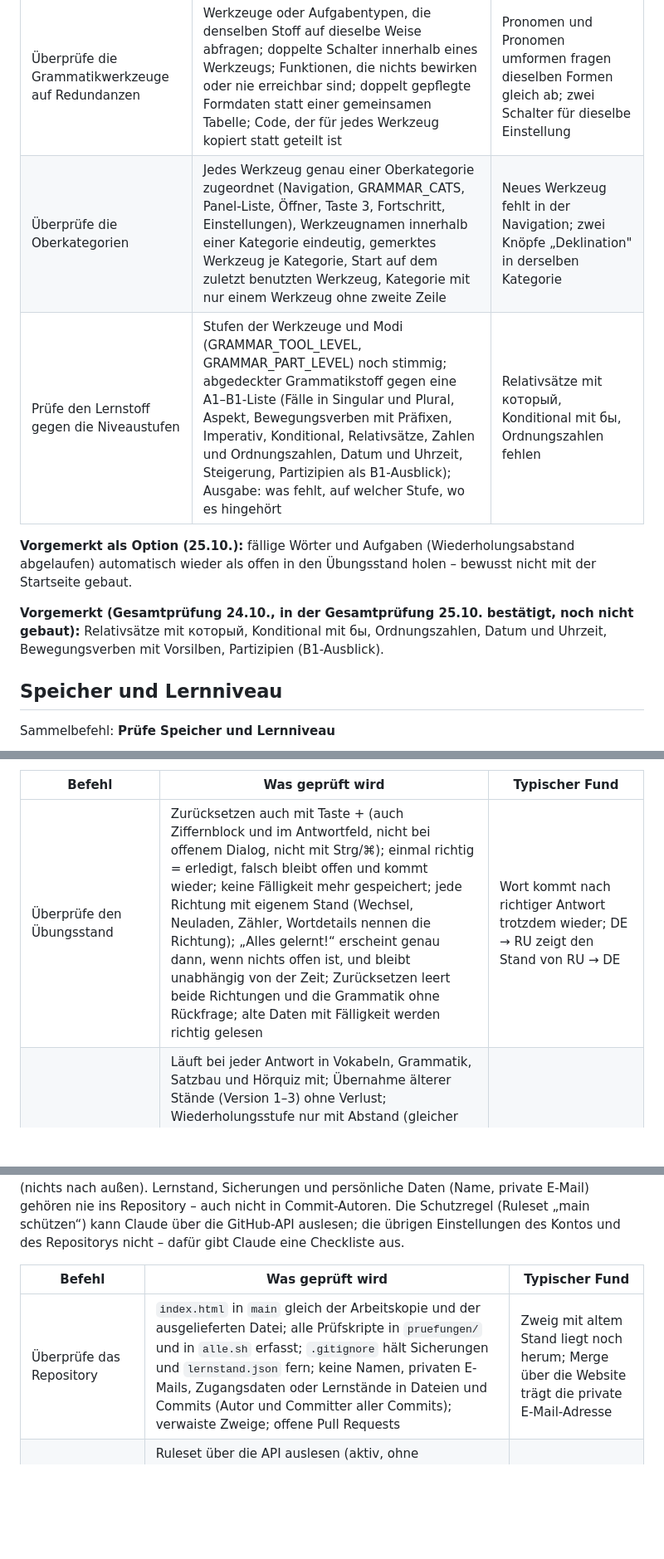
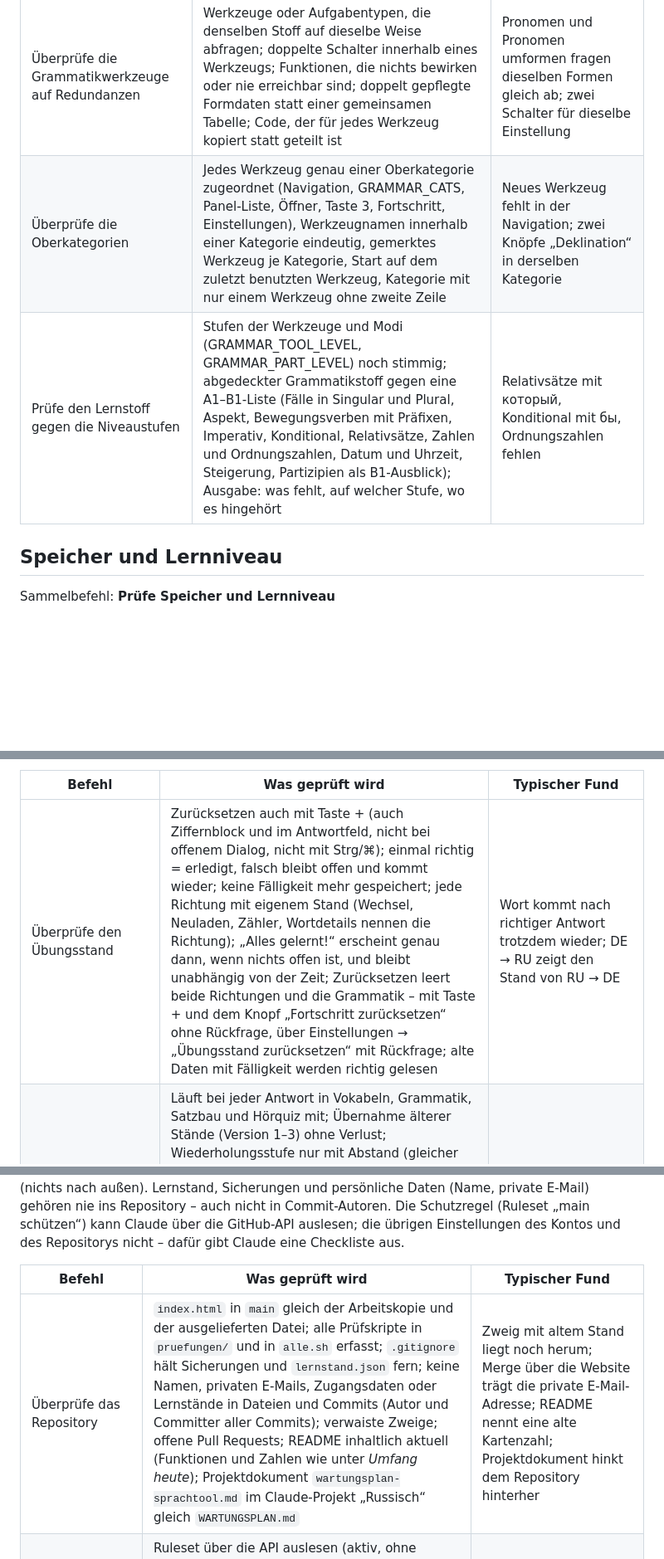
Before and after one commit to SRLT191/Russisch-Tool, a Markdown page: WARTUNGSPLAN.md, 3 parts joined by grey strips. Shown at 83% size. GitHub-like rendering; blank space fills up the shorter version.

```diff
--- a/WARTUNGSPLAN.md
+++ b/WARTUNGSPLAN.md
@@ -90,11 +104,7 @@ Diese Befehle vergleichen die Werkzeuge untereinander: Werkzeuge derselben Oberk
 | Überprüfe die Grammatikwerkzeuge auf fehlende Funktionen | Merkmalsliste je Werkzeug gegen die Grundausstattung: Lernstand (SRS) mit Fortschritt in der Kopfzeile, Infotext, versteckbare Hilfe, Taste 3, zweistufiges Prüfen, Anhören, Tippfehler-Toleranz und ё=е, Teilrückmeldung, Einstellungen bleiben nach Neuladen, Auswahl von Umfang oder Wörtern, Zurücksetzen erfasst das Werkzeug; dazu Lücken im Lernstoff (Fall, Zahl, Genus, Zeit oder Aufgabentyp, den kein Werkzeug abfragt) | Werkzeug ohne Anhören-Knopf; Einstellung geht beim Neuladen verloren; Instrumental Plural wird nirgends geübt |
 | Überprüfe die Grammatikwerkzeuge auf Redundanzen | Werkzeuge oder Aufgabentypen, die denselben Stoff auf dieselbe Weise abfragen; doppelte Schalter innerhalb eines Werkzeugs; Funktionen, die nichts bewirken oder nie erreichbar sind; doppelt gepflegte Formdaten statt einer gemeinsamen Tabelle; Code, der für jedes Werkzeug kopiert statt geteilt ist | Pronomen und Pronomen umformen fragen dieselben Formen gleich ab; zwei Schalter für dieselbe Einstellung |
-| Überprüfe die Oberkategorien | Jedes Werkzeug genau einer Oberkategorie zugeordnet (Navigation, GRAMMAR_CATS, Panel-Liste, Öffner, Taste 3, Fortschritt, Einstellungen), Werkzeugnamen innerhalb einer Kategorie eindeutig, gemerktes Werkzeug je Kategorie, Start auf dem zuletzt benutzten Werkzeug, Kategorie mit nur einem Werkzeug ohne zweite Zeile | Neues Werkzeug fehlt in der Navigation; zwei Knöpfe „Deklination" in derselben Kategorie |
+| Überprüfe die Oberkategorien | Jedes Werkzeug genau einer Oberkategorie zugeordnet (Navigation, GRAMMAR_CATS, Panel-Liste, Öffner, Taste 3, Fortschritt, Einstellungen), Werkzeugnamen innerhalb einer Kategorie eindeutig, gemerktes Werkzeug je Kategorie, Start auf dem zuletzt benutzten Werkzeug, Kategorie mit nur einem Werkzeug ohne zweite Zeile | Neues Werkzeug fehlt in der Navigation; zwei Knöpfe „Deklination“ in derselben Kategorie |
 | Prüfe den Lernstoff gegen die Niveaustufen | Stufen der Werkzeuge und Modi (GRAMMAR_TOOL_LEVEL, GRAMMAR_PART_LEVEL) noch stimmig; abgedeckter Grammatikstoff gegen eine A1–B1-Liste (Fälle in Singular und Plural, Aspekt, Bewegungsverben mit Präfixen, Imperativ, Konditional, Relativsätze, Zahlen und Ordnungszahlen, Datum und Uhrzeit, Steigerung, Partizipien als B1-Ausblick); Ausgabe: was fehlt, auf welcher Stufe, wo es hingehört | Relativsätze mit который, Konditional mit бы, Ordnungszahlen fehlen |
-
-**Vorgemerkt als Option (25.10.):** fällige Wörter und Aufgaben (Wiederholungsabstand abgelaufen) automatisch wieder als offen in den Übungsstand holen – bewusst nicht mit der Startseite gebaut.
-
-**Vorgemerkt (Gesamtprüfung 24.10., in der Gesamtprüfung 25.10. bestätigt, noch nicht gebaut):** Relativsätze mit который, Konditional mit бы, Ordnungszahlen, Datum und Uhrzeit, Bewegungsverben mit Vorsilben, Partizipien (B1-Ausblick).
 
 ## Speicher und Lernniveau
 
@@ -104,7 +114,7 @@ Sammelbefehl: **Prüfe Speicher und Lernniveau**
 
 | Befehl | Was geprüft wird | Typischer Fund |
 | --- | --- | --- |
-| Überprüfe den Übungsstand | Zurücksetzen auch mit Taste + (auch Ziffernblock und im Antwortfeld, nicht bei offenem Dialog, nicht mit Strg/⌘); einmal richtig = erledigt, falsch bleibt offen und kommt wieder; keine Fälligkeit mehr gespeichert; jede Richtung mit eigenem Stand (Wechsel, Neuladen, Zähler, Wortdetails nennen die Richtung); „Alles gelernt!“ erscheint genau dann, wenn nichts offen ist, und bleibt unabhängig von der Zeit; Zurücksetzen leert beide Richtungen und die Grammatik ohne Rückfrage; alte Daten mit Fälligkeit werden richtig gelesen | Wort kommt nach richtiger Antwort trotzdem wieder; DE → RU zeigt den Stand von RU → DE |
+| Überprüfe den Übungsstand | Zurücksetzen auch mit Taste + (auch Ziffernblock und im Antwortfeld, nicht bei offenem Dialog, nicht mit Strg/⌘); einmal richtig = erledigt, falsch bleibt offen und kommt wieder; keine Fälligkeit mehr gespeichert; jede Richtung mit eigenem Stand (Wechsel, Neuladen, Zähler, Wortdetails nennen die Richtung); „Alles gelernt!“ erscheint genau dann, wenn nichts offen ist, und bleibt unabhängig von der Zeit; Zurücksetzen leert beide Richtungen und die Grammatik – mit Taste + und dem Knopf „Fortschritt zurücksetzen“ ohne Rückfrage, über Einstellungen → „Übungsstand zurücksetzen“ mit Rückfrage; alte Daten mit Fälligkeit werden richtig gelesen | Wort kommt nach richtiger Antwort trotzdem wieder; DE → RU zeigt den Stand von RU → DE |
 | Überprüfe den Gesamtstand | Läuft bei jeder Antwort in Vokabeln, Grammatik, Satzbau und Hörquiz mit; Übernahme älterer Stände (Version 1–3) ohne Verlust; Wiederholungsstufe nur mit Abstand (gleicher Tag/Zurücksetzen zählt nicht, Grenzen 24 h/3/7/14 Tage), Obergrenze 5, „zuletzt geübt“ bei jeder Antwort, Rückstufung nur wenn eingeschaltet; „Bewertung zurücknehmen“ nimmt auch Gesamtstand, Wiederholungsstufe und Erstversuch im Abschluss zurück; „Gesamtstand löschen“ fragt nach und baut sich danach nicht aus dem Übungsstand neu auf; Anzeigen stimmen überein (✓ x/5 in der Liste, Wortdetails, Stufen, Kopfzeilen-Hinweis) | Stufe steigt ohne Abstand (Zurücksetzen + richtig); nach dem Löschen steht der alte Stand wieder da |
 | Überprüfe Sicherung und Zusammenführen | Sicherung enthält jeden Lernstand- und Einstellungsschlüssel; Einlesen führt zusammen (Zähler und Kasten das Höhere, „gelernt seit“ das Frühere, Wiederholungsstufe und „zuletzt geübt“ das Höhere bzw. Neuere, bestandene Stufen das frühere Datum, Merkliste vereinigt, lokale Einstellungen bleiben, fehlende werden ergänzt); zweimal dieselbe Sicherung ändert nichts; eine Sicherung von vor dem Zurücksetzen/Löschen bringt den alten Stand nicht zurück; alte Sicherungen (ohne DE → RU, mit Fälligkeit) werden richtig übernommen; fremde oder kaputte Dateien werden abgewiesen | Neuer Schlüssel fehlt in BACKUP_KEYS; doppeltes Einlesen verdoppelt die Zähler; Zurückgesetztes kommt vom zweiten Gerät zurück |
 | Überprüfe den GitHub-Speicher | Lernstand in einem eigenen privaten Repo des Nutzers (`lernstand.json`, Format der Sicherung; nie im App-Repo). Verbinden nur mit privatem Repo und gültigem Token (falscher Token/öffentliches Repo → abgewiesen, Token nicht behalten); Laden beim Öffnen führt zusammen, ohne neu zu laden (die Ansicht bleibt, auch wenn man schon weitergeklickt hat); „Jetzt abgleichen“: holen → zusammenführen → prüfen → hochladen (nur wenn sich Lernstand, Tagesprotokoll, Zurücksetz-Zeitpunkte, Stufenplan oder Abschluss geändert haben, sonst „Bereits aktuell“ ohne Eintrag im Verlauf), Konflikt (anderes Gerät dazwischen) → neu zusammengeführt; beschädigte Datei wird nicht überschrieben; weniger Wörter als auf GitHub → Abbruch; ohne Netz lokal weiter; Punkt an „Einstellungen“ und Warnung beim Schließen nur bei nicht gespeichertem Lernstand; Trennen löscht den Token; beides abschaltbar | Neuladen nach dem Zusammenführen speichert den alten Stand aus dem Arbeitsspeicher zurück |
@@ -124,7 +134,7 @@ Sammelbefehl: **Prüfe GitHub und Seite**
 
 | Befehl | Was geprüft wird | Typischer Fund |
 | --- | --- | --- |
-| Überprüfe das Repository | `index.html` in `main` gleich der Arbeitskopie und der ausgelieferten Datei; alle Prüfskripte in `pruefungen/` und in `alle.sh` erfasst; `.gitignore` hält Sicherungen und `lernstand.json` fern; keine Namen, privaten E-Mails, Zugangsdaten oder Lernstände in Dateien und Commits (Autor und Committer aller Commits); verwaiste Zweige; offene Pull Requests | Zweig mit altem Stand liegt noch herum; Merge über die Website trägt die private E-Mail-Adresse |
+| Überprüfe das Repository | `index.html` in `main` gleich der Arbeitskopie und der ausgelieferten Datei; alle Prüfskripte in `pruefungen/` und in `alle.sh` erfasst; `.gitignore` hält Sicherungen und `lernstand.json` fern; keine Namen, privaten E-Mails, Zugangsdaten oder Lernstände in Dateien und Commits (Autor und Committer aller Commits); verwaiste Zweige; offene Pull Requests; README inhaltlich aktuell (Funktionen und Zahlen wie unter *Umfang heute*); Projektdokument `wartungsplan-sprachtool.md` im Claude-Projekt „Russisch“ gleich `WARTUNGSPLAN.md` | Zweig mit altem Stand liegt noch herum; Merge über die Website trägt die private E-Mail-Adresse; README nennt eine alte Kartenzahl; Projektdokument hinkt dem Repository hinterher |
 | Überprüfe die Schutzregeln | Ruleset über die API auslesen (aktiv, ohne Ausnahmen; Regeln: Pull Request, Pflichtprüfung „pruefen“, kein Force-Push, kein Löschen); Angriffstest mit den eigenen Rechten: leerer Commit direkt nach `main` muss abgewiesen werden („push declined due to repository rule violations“); einen Force-Push nur versuchen, wenn das Auslesen nicht geht; Pull Request mit roter Prüfung lässt sich nicht mergen; `main` bleibt unverändert | Regel steht auf „Disabled“; Prüfung „pruefen“ nicht als Pflicht eingetragen |
 | Überprüfe die automatischen Prüfungen | Letzter Lauf auf `main` und auf offenen Pull Requests grün; Workflow mit `permissions: contents: read`; Actions auf Prüfsummen gepinnt und noch aktuell (derzeit checkout v7.0.1, setup-node v7.1.0 – gibt es neuere?); Playwright-Version in `pruefungen/package.json`; Gegenprobe, dass `alle.sh` eine kaputte Prüfung als Fehler meldet (App-Kopie absichtlich beschädigen, jedes Skript muss rot werden); ohne Download-Zugriff läuft Playwright auch mit dem vorinstallierten Chromium (`PLAYWRIGHT_BROWSERS_PATH`) | Neue Prüfung liegt nur lokal und fehlt im Repository; Action seit Wochen rot |
 | Überprüfe die Seite | Seite über HTTPS erreichbar und zeigt den Stand von `main`; Content-Security-Policy vorhanden, keine fremden Inhalte; Angriffe von außen gegen die ausgelieferte Datei: Schadcode über Adresse (`?…`, `#…`), präparierte Sicherungsdatei, Daten nach außen senden, Einbetten in fremde Seiten (Clickjacking; in aktuellen Browsern mit getrenntem Speicher) | Seite nach „Unpublish“ offline; ausgelieferte Fassung älter als `main` |
```
Also changed, not shown: other parts of WARTUNGSPLAN.md (+43 -17 lines).
